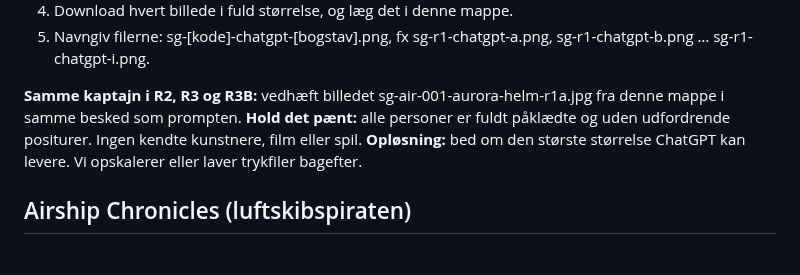
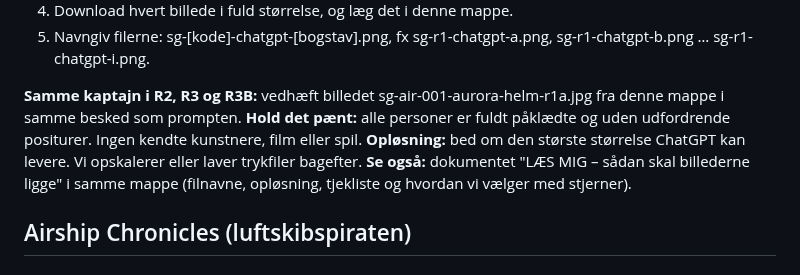
Before and after one commit to humle93/command-center, a Markdown page: docs/steamgears-udkast/ChatGPT_prompter.md, the part around the change. Drawn GitHub-style.

```diff
--- a/docs/steamgears-udkast/ChatGPT_prompter.md
+++ b/docs/steamgears-udkast/ChatGPT_prompter.md
@@ -13,6 +13,7 @@
 **Samme kaptajn i R2, R3 og R3B:** vedhæft billedet sg-air-001-aurora-helm-r1a.jpg fra denne mappe i samme besked som prompten.
 **Hold det pænt:** alle personer er fuldt påklædte og uden udfordrende positurer. Ingen kendte kunstnere, film eller spil.
 **Opløsning:** bed om den største størrelse ChatGPT kan levere. Vi opskalerer eller laver trykfiler bagefter.
+**Se også:** dokumentet "LÆS MIG – sådan skal billederne ligge" i samme mappe (filnavne, opløsning, tjekliste og hvordan vi vælger med stjerner).
 
 ## Airship Chronicles (luftskibspiraten)
 
```
Also changed, not shown: docs/steamgears-udkast/Billedmappe_instruks.md (added, +58 -0 lines).
